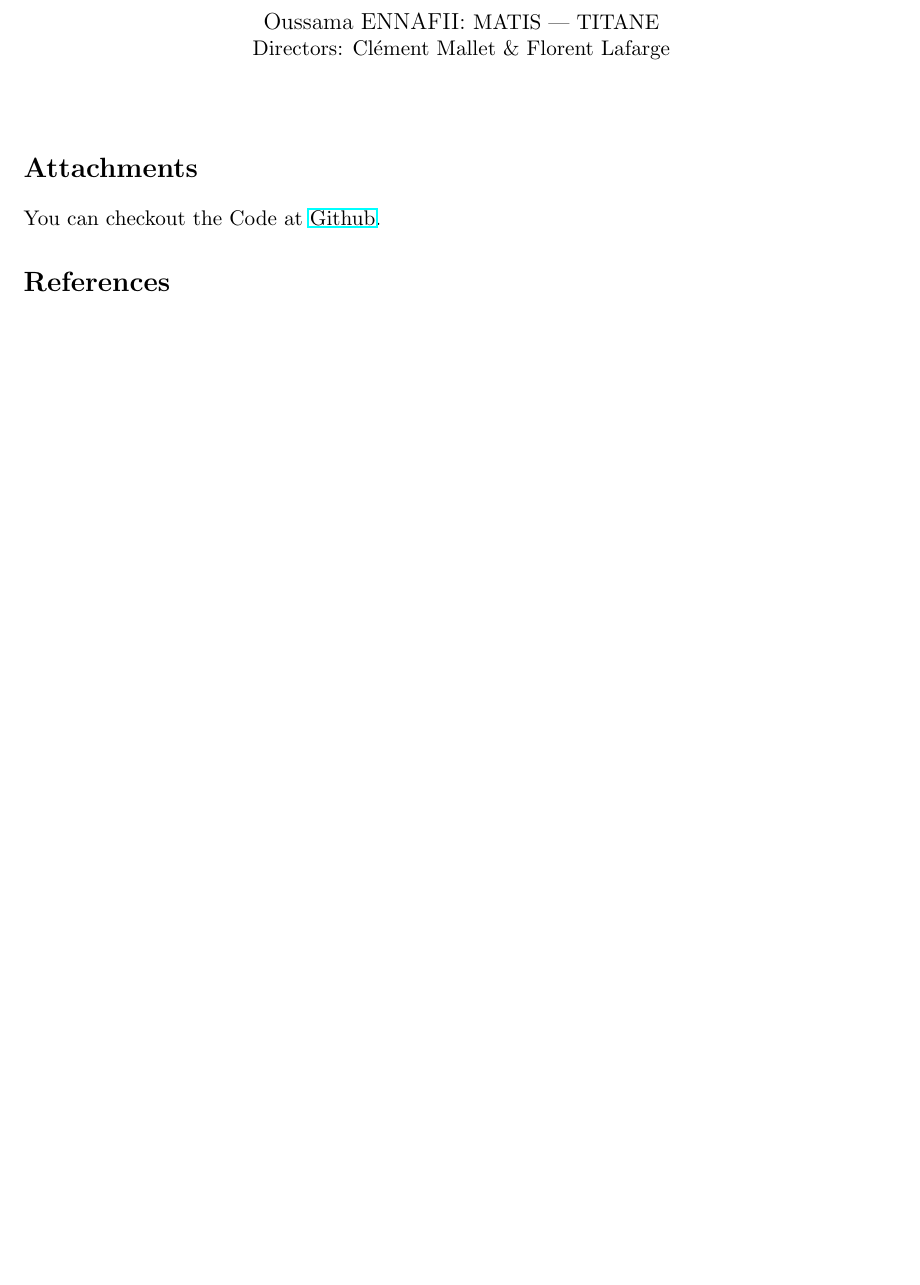
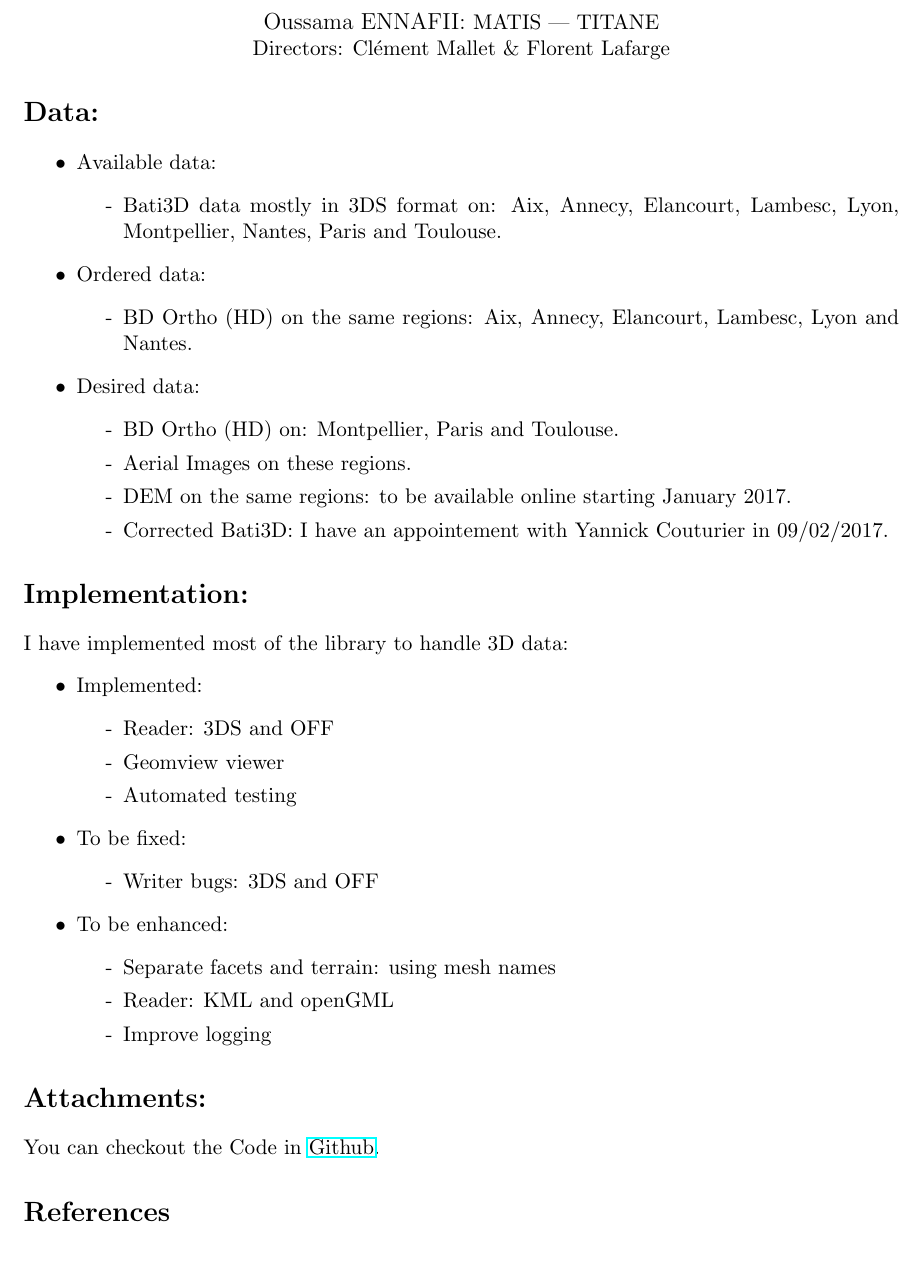
Before and after one commit to Ethiy/progress, a LaTeX document (Intermediate_report.tex): part of the page, cut so that both start at the same text, the shorter picture padded with empty space. Compiled offline with pdfLaTeX.

Commit message:
Iplem and data status

```diff
--- a/Intermediate_report.tex
+++ b/Intermediate_report.tex
@@ -17,13 +17,52 @@
 	\end{centering}
 
 
-\section*{}
+	\section*{Data:}
 
-\section*{Attachments}
+	\begin{itemize}
+		\item Available data:
+			\begin{itemize}
+				\item[-] Bati3D data mostly in 3DS format on: Aix, Annecy, Elancourt, Lambesc, Lyon, Montpellier, Nantes, Paris and Toulouse.
+			\end{itemize}
+		\item Ordered data:
+			\begin{itemize}
+				\item[-] BD Ortho (HD) on the same regions: Aix, Annecy, Elancourt, Lambesc, Lyon and Nantes.
+			\end{itemize}
+		\item Desired data:
+			\begin{itemize}
+				\item[-] BD Ortho (HD) on: Montpellier, Paris and Toulouse.
+				\item[-] Aerial Images on these regions.
+				\item[-] DEM on the same regions: to be available online starting January 2017.
+				\item[-] Corrected Bati3D: I have an appointement with Yannick Couturier in 09/02/2017.
+			\end{itemize}
+	\end{itemize}
 
-You can checkout the Code at \href{https://github.com/Ethiy/3DSceneModel}{Github}.
+	\section*{Implementation:}
+	I have implemented most of the library to handle 3D data:
+	\begin{itemize}
+		\item Implemented:
+			\begin{itemize}
+				\item[-] Reader: 3DS and OFF
+				\item[-] Geomview viewer
+				\item[-] Automated testing
+			\end{itemize}
+		\item To be fixed:
+			\begin{itemize}
+				\item[-] Writer bugs: 3DS and OFF
+			\end{itemize}
+		\item To be enhanced:
+			\begin{itemize}
+				\item[-] Separate facets and terrain: using mesh names
+				\item[-] Reader: KML and openGML
+				\item[-] Improve logging
+			\end{itemize}
+	\end{itemize}
 
-\bibliographystyle{alpha}
-\bibliography{references.bib}
+	\section*{Attachments:}
+
+	You can checkout the Code in \href{https://github.com/Ethiy/3DSceneModel}{Github}.
+
+	\bibliographystyle{alpha}
+	\bibliography{references.bib}
 
 \end{document}
```
